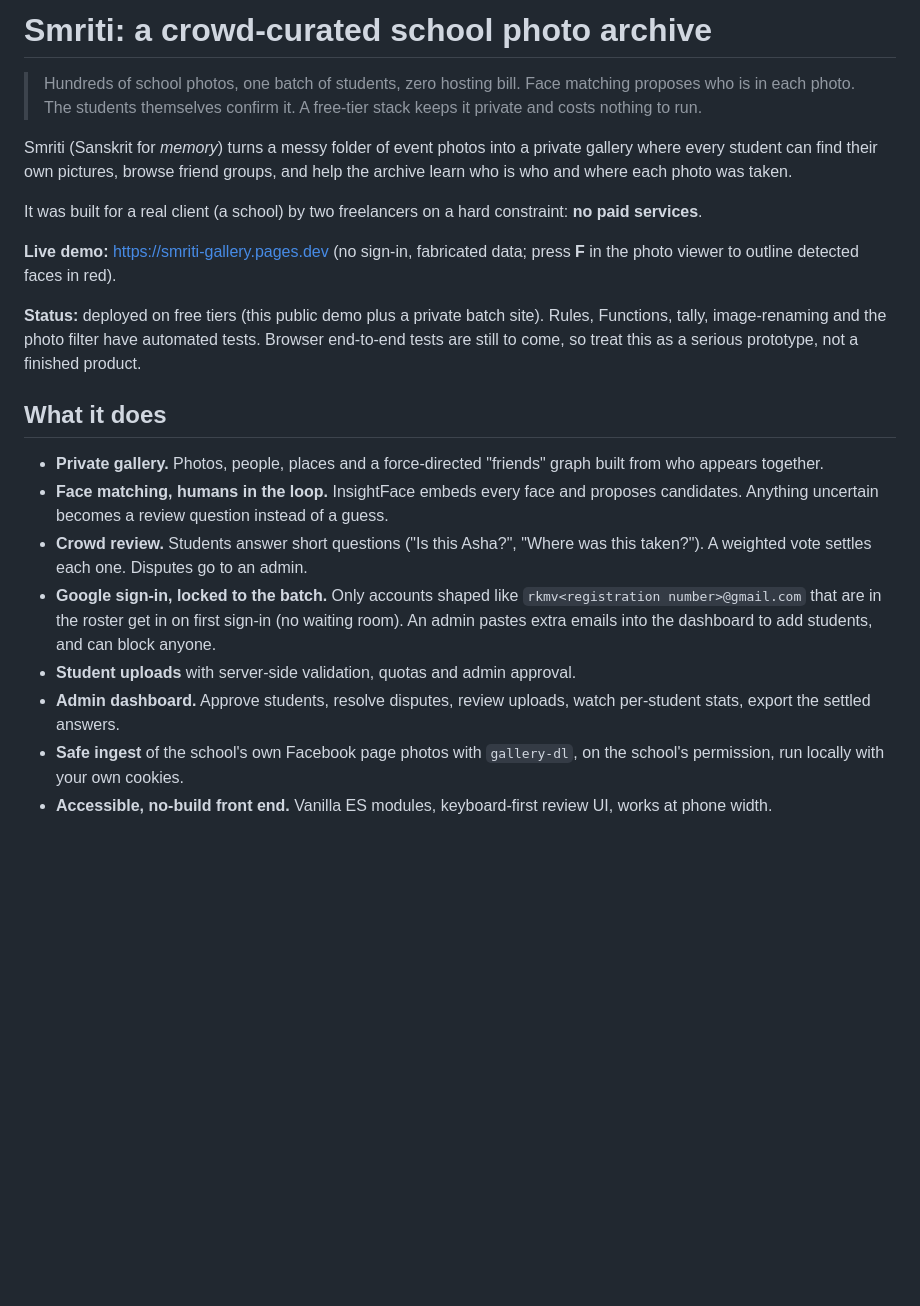
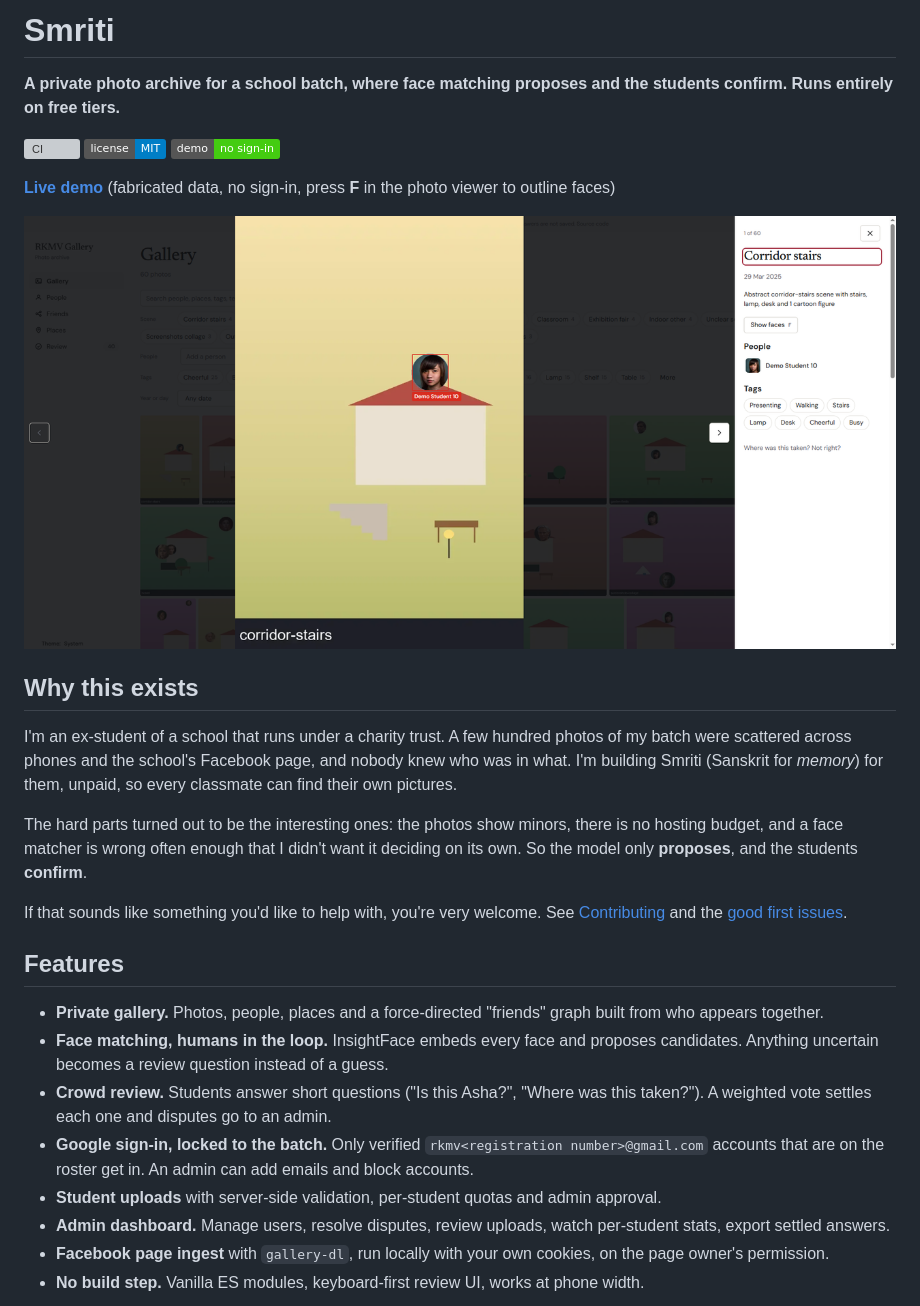
Before and after one commit to codewithpom/smriti, a Markdown page: README.md, the part around one of its changes. Drawn GitHub-style; pictures changed too: docs/img/demo-faces.png (added); badges without logos; blank space fills up the shorter version; grey boxes are pictures that could not be loaded.

```diff
--- a/README.md
+++ b/README.md
@@ -1,24 +1,31 @@
-# Smriti: a crowd-curated school photo archive
+# Smriti
 
-> Hundreds of school photos, one batch of students, zero hosting bill.
-> Face matching proposes who is in each photo. The students themselves confirm it. A free-tier stack keeps it private and costs nothing to run.
+**A private photo archive for a school batch, where face matching proposes and the students confirm. Runs entirely on free tiers.**
 
-Smriti (Sanskrit for *memory*) turns a messy folder of event photos into a private gallery where every student can find their own pictures, browse friend groups, and help the archive learn who is who and where each photo was taken.
+[![CI](https://github.com/codewithpom/smriti/actions/workflows/ci.yml/badge.svg)](https://github.com/codewithpom/smriti/actions/workflows/ci.yml)
+[![License: MIT](https://img.shields.io/badge/license-MIT-blue.svg)](LICENSE)
+[![Live demo](https://img.shields.io/badge/demo-no%20sign--in-brightgreen)](https://smriti-gallery.pages.dev)
 
-It was built for a real client (a school) by two freelancers on a hard constraint: **no paid services**.
+**[Live demo](https://smriti-gallery.pages.dev)** (fabricated data, no sign-in, press **F** in the photo viewer to outline faces)
 
-**Live demo:** https://smriti-gallery.pages.dev (no sign-in, fabricated data; press **F** in the photo viewer to outline detected faces in red).
+![Photo viewer with a detected face outlined in red and labelled](docs/img/demo-faces.png)
 
-**Status:** deployed on free tiers (this public demo plus a private batch site). Rules, Functions, tally, image-renaming and the photo filter have automated tests. Browser end-to-end tests are still to come, so treat this as a serious prototype, not a finished product.
+## Why this exists
 
-## What it does
+I'm an ex-student of a school that runs under a charity trust. A few hundred photos of my batch were scattered across phones and the school's Facebook page, and nobody knew who was in what. I'm building Smriti (Sanskrit for *memory*) for them, unpaid, so every classmate can find their own pictures.
+
+The hard parts turned out to be the interesting ones: the photos show minors, there is no hosting budget, and a face matcher is wrong often enough that I didn't want it deciding on its own. So the model only **proposes**, and the students **confirm**.
+
+If that sounds like something you'd like to help with, you're very welcome. See [Contributing](#contributing) and the [good first issues](https://github.com/codewithpom/smriti/labels/good%20first%20issue).
+
+## Features
 
 - **Private gallery.** Photos, people, places and a force-directed "friends" graph built from who appears together.
 - **Face matching, humans in the loop.** InsightFace embeds every face and proposes candidates. Anything uncertain becomes a review question instead of a guess.
-- **Crowd review.** Students answer short questions ("Is this Asha?", "Where was this taken?"). A weighted vote settles each one. Disputes go to an admin.
-- **Google sign-in, locked to the batch.** Only accounts shaped like `rkmv<registration number>@gmail.com` that are in the roster get in on first sign-in (no waiting room). An admin pastes extra emails into the dashboard to add students, and can block anyone.
-- **Student uploads** with server-side validation, quotas and admin approval.
-- **Admin dashboard.** Approve students, resolve disputes, review uploads, watch per-student stats, export the settled answers.
-- **Safe ingest** of the school's own Facebook page photos with `gallery-dl`, on the school's permission, run locally with your own cookies.
-- **Accessible, no-build front end.** Vanilla ES modules, keyboard-first review UI, works at phone width.
+- **Crowd review.** Students answer short questions ("Is this Asha?", "Where was this taken?"). A weighted vote settles each one and disputes go to an admin.
+- **Google sign-in, locked to the batch.** Only verified `rkmv<registration number>@gmail.com` accounts that are on the roster get in. An admin can add emails and block accounts.
+- **Student uploads** with server-side validation, per-student quotas and admin approval.
+- **Admin dashboard.** Manage users, resolve disputes, review uploads, watch per-student stats, export settled answers.
+- **Facebook page ingest** with `gallery-dl`, run locally with your own cookies, on the page owner's permission.
+- **No build step.** Vanilla ES modules, keyboard-first review UI, works at phone width.
 
```
Also changed, not shown: other parts of README.md (+96 -75 lines), .github/ISSUE_TEMPLATE/bug_report.md (added, +18 -0 lines), .github/ISSUE_TEMPLATE/feature_request.md (added, +13 -0 lines), .github/PULL_REQUEST_TEMPLATE.md (added, +10 -0 lines), CODE_OF_CONDUCT.md (added, +14 -0 lines), CONTRIBUTING.md (added, +59 -0 lines), gallery/CONTRACT.md (+1 -1 lines), docs/img/demo-gallery.png (added), 3 other files.
